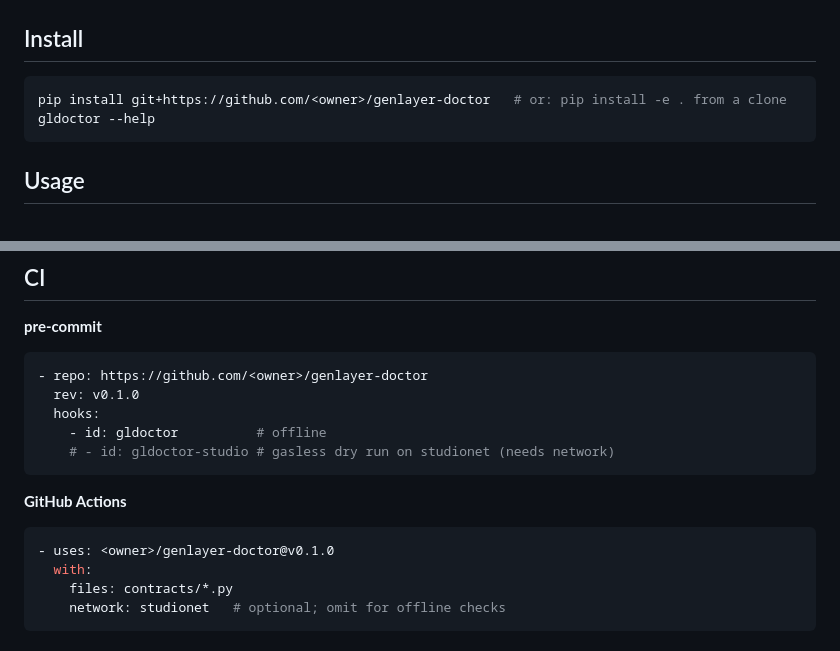
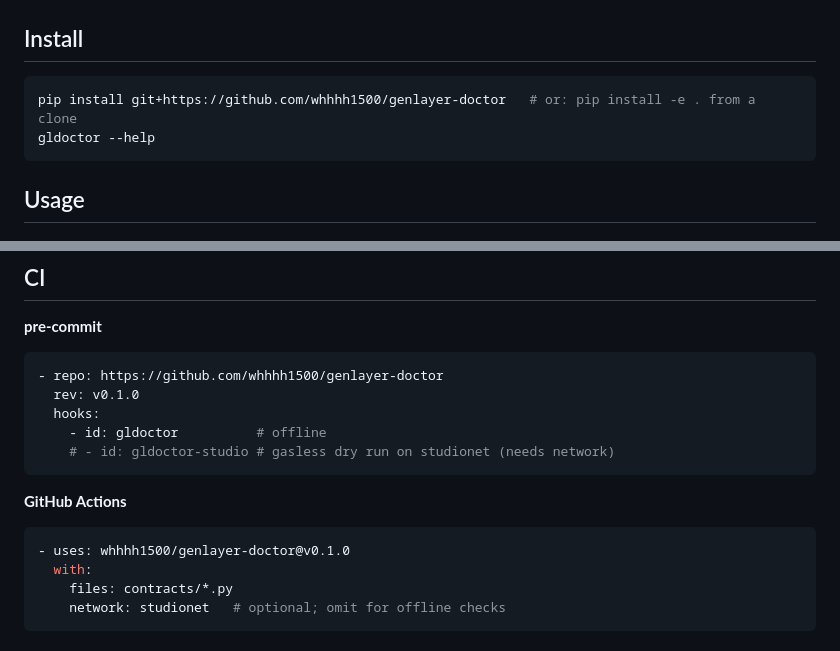
Before and after one commit to whhhh1500/genlayer-doctor, a Markdown page: README.md, 2 parts joined by grey strips. Drawn GitHub-style.

Commit message:
README: set repo owner

````diff
--- a/README.md
+++ b/README.md
@@ -61,7 +61,7 @@ FAILED  deploy tx 0xd15bd2fc…afb2d
 ## Install
 
 ```bash
-pip install git+https://github.com/<owner>/genlayer-doctor   # or: pip install -e . from a clone
+pip install git+https://github.com/whhhh1500/genlayer-doctor   # or: pip install -e . from a clone
 gldoctor --help
 ```
 
@@ -123,7 +123,7 @@ Lists studionet, localnet, testnet-asimov and testnet-bradbury with their RPC UR
 
 **pre-commit**
 ```yaml
-- repo: https://github.com/<owner>/genlayer-doctor
+- repo: https://github.com/whhhh1500/genlayer-doctor
   rev: v0.1.0
   hooks:
     - id: gldoctor          # offline
@@ -132,7 +132,7 @@ Lists studionet, localnet, testnet-asimov and testnet-bradbury with their RPC UR
 
 **GitHub Actions**
 ```yaml
-- uses: <owner>/genlayer-doctor@v0.1.0
+- uses: whhhh1500/genlayer-doctor@v0.1.0
   with:
     files: contracts/*.py
     network: studionet   # optional; omit for offline checks
````
